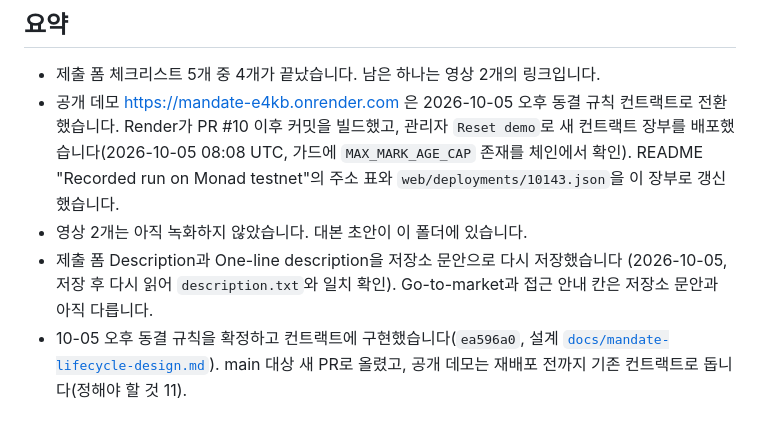
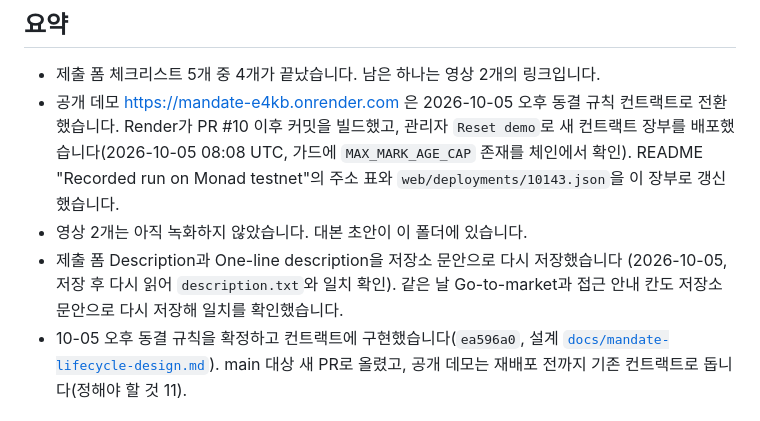
Before and after one commit to jiwon000/mandate, a Markdown page: docs/submission/README.md, the part around the change. GitHub-like rendering.

Commit message:
docs(submission): note that all form text fields now match the repository
Co-Authored-By: Claude Opus 5.5 <noreply@anthropic.com>

```diff
--- a/docs/submission/README.md
+++ b/docs/submission/README.md
@@ -14,7 +14,7 @@ Monad Metropolis 해커톤 Track 1 (Onchain Finance & Trading) 제출까지의
 - 제출 폼 체크리스트 5개 중 4개가 끝났습니다. 남은 하나는 영상 2개의 링크입니다.
 - 공개 데모 <https://mandate-e4kb.onrender.com> 은 2026-10-05 오후 동결 규칙 컨트랙트로 전환했습니다. Render가 PR #10 이후 커밋을 빌드했고, 관리자 `Reset demo`로 새 컨트랙트 장부를 배포했습니다(2026-10-05 08:08 UTC, 가드에 `MAX_MARK_AGE_CAP` 존재를 체인에서 확인). README "Recorded run on Monad testnet"의 주소 표와 `web/deployments/10143.json`을 이 장부로 갱신했습니다.
 - 영상 2개는 아직 녹화하지 않았습니다. 대본 초안이 이 폴더에 있습니다.
-- 제출 폼 Description과 One-line description을 저장소 문안으로 다시 저장했습니다 (2026-10-05, 저장 후 다시 읽어 `description.txt`와 일치 확인). Go-to-market과 접근 안내 칸은 저장소 문안과 아직 다릅니다.
+- 제출 폼 Description과 One-line description을 저장소 문안으로 다시 저장했습니다 (2026-10-05, 저장 후 다시 읽어 `description.txt`와 일치 확인). 같은 날 Go-to-market과 접근 안내 칸도 저장소 문안으로 다시 저장해 일치를 확인했습니다.
 - 10-05 오후 동결 규칙을 확정하고 컨트랙트에 구현했습니다(`ea596a0`, 설계 [`docs/mandate-lifecycle-design.md`](../mandate-lifecycle-design.md)). main 대상 새 PR로 올렸고, 공개 데모는 재배포 전까지 기존 컨트랙트로 돕니다(정해야 할 것 11).
 
 ## 이 폴더의 파일
```
